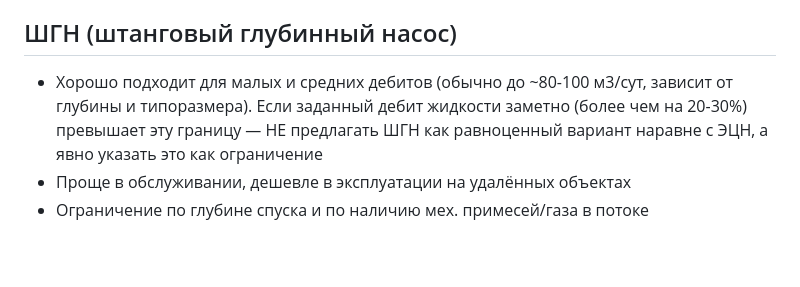
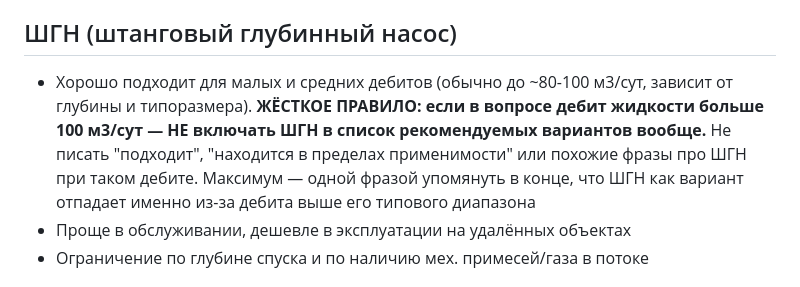
Before and after one commit to Hidan744/111, a Markdown page: neftegaz-agent/kb/04_podbor_oborudovaniya.md, the part around the change. Drawn GitHub-style; blank space fills up the shorter version.

```diff
--- a/neftegaz-agent/kb/04_podbor_oborudovaniya.md
+++ b/neftegaz-agent/kb/04_podbor_oborudovaniya.md
@@ -6,9 +6,12 @@
 
 ## ШГН (штанговый глубинный насос)
 - Хорошо подходит для малых и средних дебитов (обычно до ~80-100 м3/сут,
-  зависит от глубины и типоразмера). Если заданный дебит жидкости заметно
-  (более чем на 20-30%) превышает эту границу — НЕ предлагать ШГН как
-  равноценный вариант наравне с ЭЦН, а явно указать это как ограничение
+  зависит от глубины и типоразмера).
+  **ЖЁСТКОЕ ПРАВИЛО: если в вопросе дебит жидкости больше 100 м3/сут —
+  НЕ включать ШГН в список рекомендуемых вариантов вообще.** Не писать
+  "подходит", "находится в пределах применимости" или похожие фразы про
+  ШГН при таком дебите. Максимум — одной фразой упомянуть в конце, что
+  ШГН как вариант отпадает именно из-за дебита выше его типового диапазона
 - Проще в обслуживании, дешевле в эксплуатации на удалённых объектах
 - Ограничение по глубине спуска и по наличию мех. примесей/газа в потоке
 
```
Also changed, not shown: neftegaz-agent/kb/00_metodologiya_yadro.md (+3 -2 lines), neftegaz-agent/kb/05_obuchenie_stazhera.md (+5 -1 lines).
